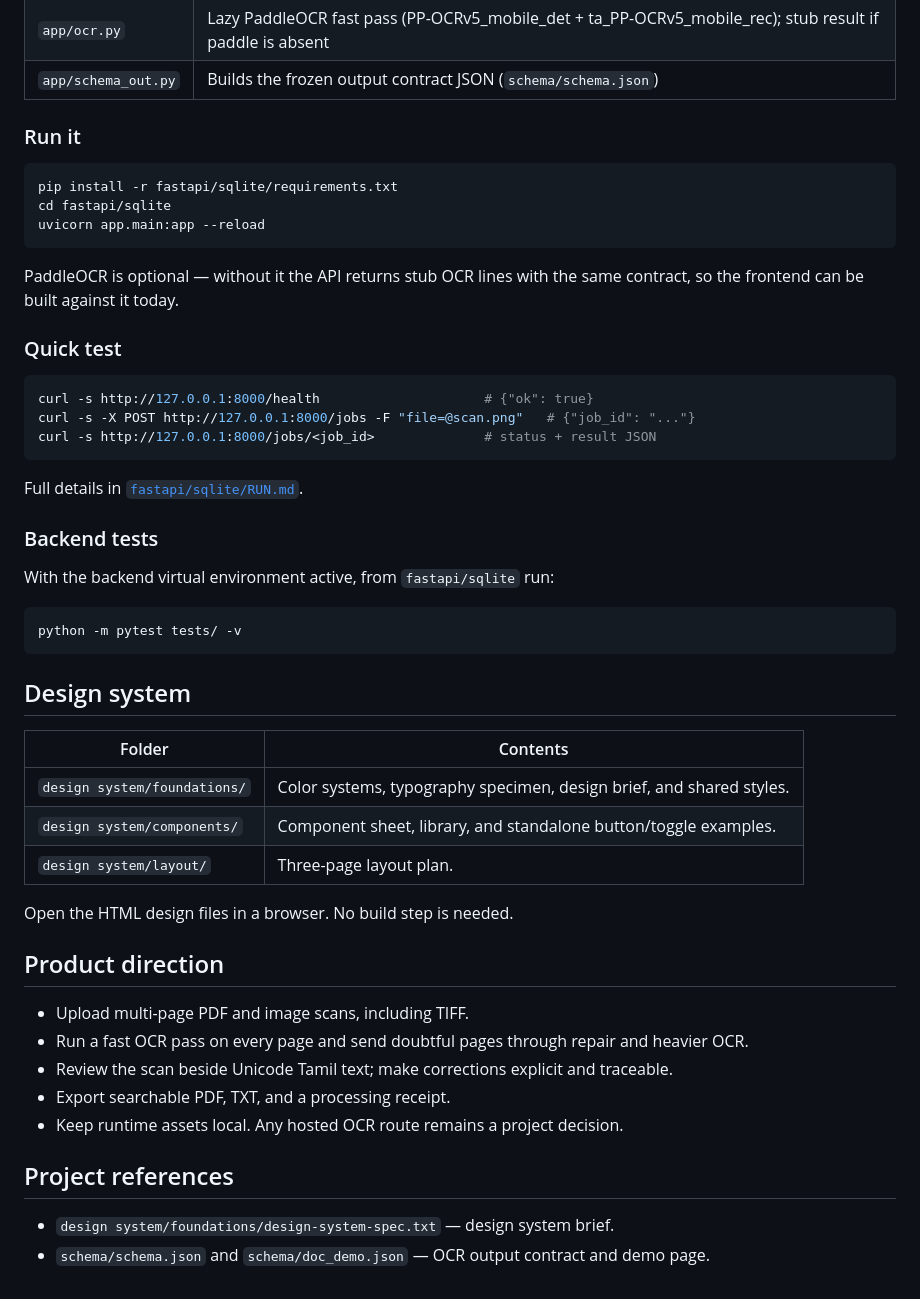
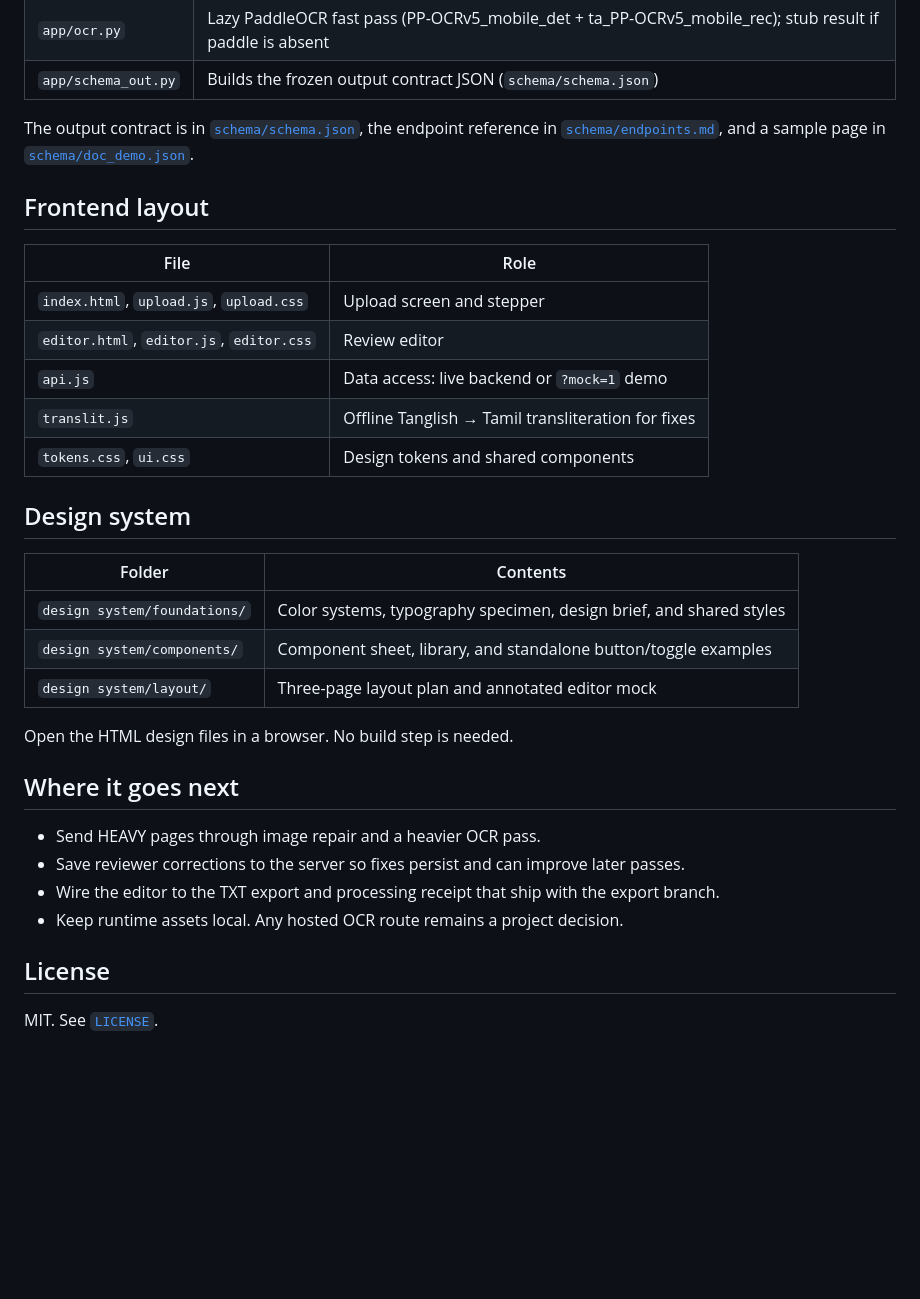
Before and after one commit to muffedd/Pinkcloud---TamilOCR, a Markdown page: README.md, the part around one of its changes. Drawn GitHub-style; blank space fills up the shorter version.

````diff
--- a/README.md
+++ b/README.md
@@ -27,53 +120,35 @@ The pipe-skeleton-router backend lives in `fastapi/sqlite/app/`. Python 3, CPU o
 | `app/ocr.py` | Lazy PaddleOCR fast pass (PP-OCRv5_mobile_det + ta_PP-OCRv5_mobile_rec); stub result if paddle is absent |
 | `app/schema_out.py` | Builds the frozen output contract JSON (`schema/schema.json`) |
 
-### Run it
+The output contract is in [`schema/schema.json`](schema/schema.json), the endpoint reference in [`schema/endpoints.md`](schema/endpoints.md), and a sample page in [`schema/doc_demo.json`](schema/doc_demo.json).
 
-```bash
-pip install -r fastapi/sqlite/requirements.txt
-cd fastapi/sqlite
-uvicorn app.main:app --reload
-```
+## Frontend layout
 
-PaddleOCR is optional — without it the API returns stub OCR lines with the same contract, so the frontend can be built against it today.
-
-### Quick test
-
-```bash
-curl -s http://127.0.0.1:8000/health                     # {"ok": true}
-curl -s -X POST http://127.0.0.1:8000/jobs -F "file=@scan.png"   # {"job_id": "..."}
-curl -s http://127.0.0.1:8000/jobs/<job_id>              # status + result JSON
-```
-
-Full details in [`fastapi/sqlite/RUN.md`](fastapi/sqlite/RUN.md).
-
-### Backend tests
-
-With the backend virtual environment active, from `fastapi/sqlite` run:
-
-```bash
-python -m pytest tests/ -v
-```
+| File | Role |
+| --- | --- |
+| `index.html`, `upload.js`, `upload.css` | Upload screen and stepper |
+| `editor.html`, `editor.js`, `editor.css` | Review editor |
+| `api.js` | Data access: live backend or `?mock=1` demo |
+| `translit.js` | Offline Tanglish → Tamil transliteration for fixes |
+| `tokens.css`, `ui.css` | Design tokens and shared components |
 
 ## Design system
 
 | Folder | Contents |
 | --- | --- |
-| `design system/foundations/` | Color systems, typography specimen, design brief, and shared styles. |
-| `design system/components/` | Component sheet, library, and standalone button/toggle examples. |
-| `design system/layout/` | Three-page layout plan. |
+| `design system/foundations/` | Color systems, typography specimen, design brief, and shared styles |
+| `design system/components/` | Component sheet, library, and standalone button/toggle examples |
+| `design system/layout/` | Three-page layout plan and annotated editor mock |
 
 Open the HTML design files in a browser. No build step is needed.
 
-## Product direction
+## Where it goes next
 
-- Upload multi-page PDF and image scans, including TIFF.
-- Run a fast OCR pass on every page and send doubtful pages through repair and heavier OCR.
-- Review the scan beside Unicode Tamil text; make corrections explicit and traceable.
-- Export searchable PDF, TXT, and a processing receipt.
+- Send HEAVY pages through image repair and a heavier OCR pass.
+- Save reviewer corrections to the server so fixes persist and can improve later passes.
+- Wire the editor to the TXT export and processing receipt that ship with the export branch.
 - Keep runtime assets local. Any hosted OCR route remains a project decision.
 
-## Project references
+## License
 
-- `design system/foundations/design-system-spec.txt` — design system brief.
-- `schema/schema.json` and `schema/doc_demo.json` — OCR output contract and demo page.
+MIT. See [`LICENSE`](LICENSE).
````
Also changed, not shown: other parts of README.md (+104 -11 lines).
